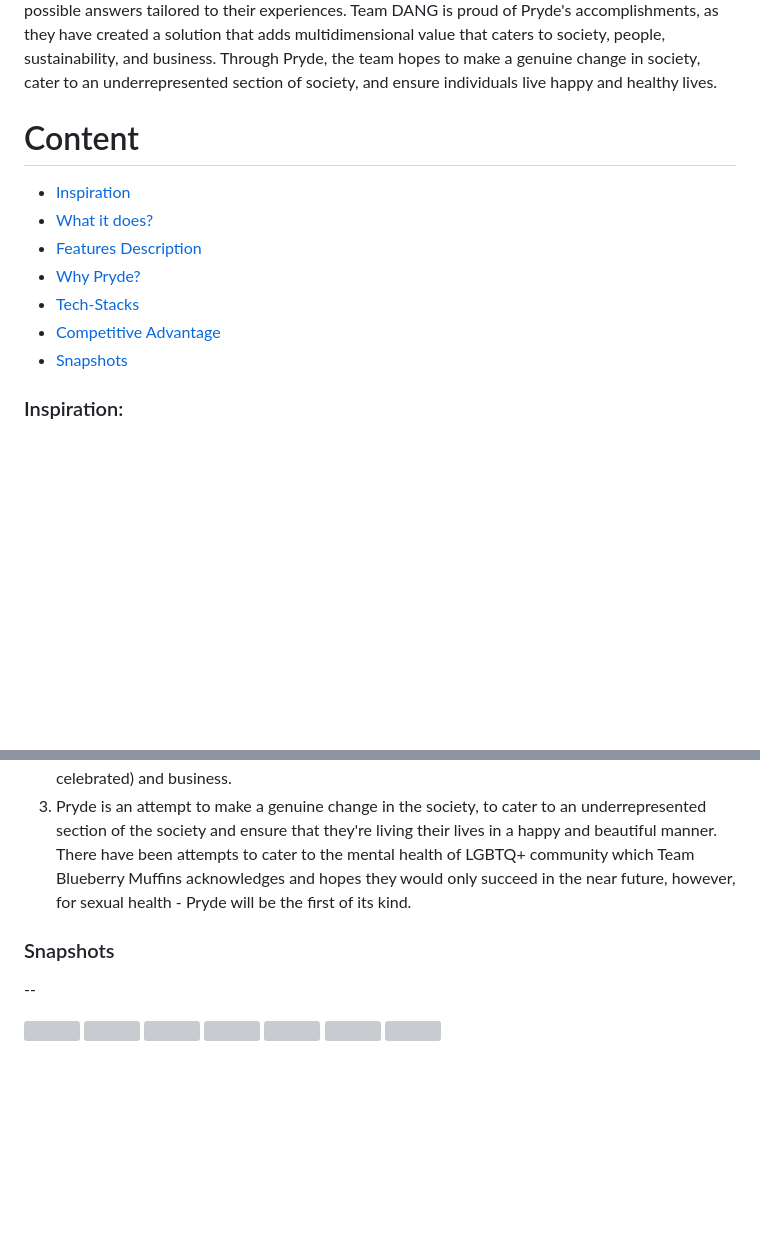
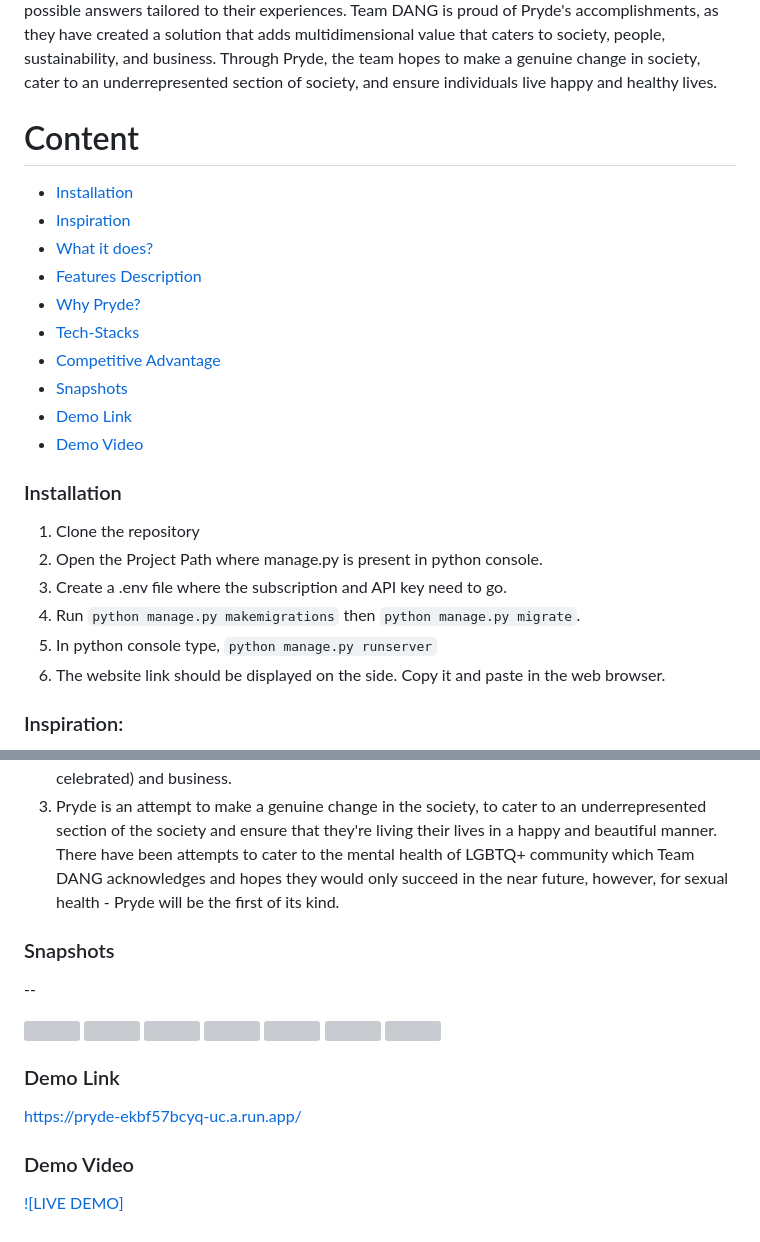
Before and after one commit to Sayantan-Ch/Hack-Solstice, a Markdown page: readme.md, 2 parts joined by grey strips. GitHub-like rendering; blank space fills up the shorter version; grey boxes are pictures that could not be loaded.

Commit message:
Final Readme Updated

```diff
--- a/readme.md
+++ b/readme.md
@@ -6,6 +6,7 @@
 
 Content
 ========
+ * [Installation](#installation)
  * [Inspiration](#Inspiration)
  * [What it does?](#What-it-does)
  * [Features Description](#Feature-Description)
@@ -13,7 +14,18 @@ Content
  * [Tech-Stacks](#Tech-Stacks)
  * [Competitive Advantage](#Competitive-Advantage)
  * [Snapshots](#Snapshots)
+ * [Demo Link](#Live-Demo)
+ * [Demo Video](#Demo-Video)
 
+
+### Installation
+
+1. Clone the repository
+2. Open the Project Path where manage.py is present in python console.
+3. Create a .env file where the subscription and API key need to go.
+4. Run `python manage.py makemigrations` then `python manage.py migrate`.
+5. In python console type, `python manage.py runserver`
+6. The website link should be displayed on the side. Copy it and paste in the web browser.
 
 
 ### Inspiration:
@@ -91,7 +103,7 @@ individuality is celebrated) and business.
 cater to an underrepresented section of the society and ensure
 that they're living their lives in a happy and beautiful manner.
 There have been attempts to cater to the mental health of LGBTQ+
-community which Team Blueberry Muffins acknowledges and hopes
+community which Team DANG acknowledges and hopes
 they would only succeed in the near future, however, for sexual
 health - Pryde will be the first of its kind.
 </li></br>
@@ -107,3 +119,9 @@ health - Pryde will be the first of its kind.
 ![](https://res.cloudinary.com/divr26z8e/image/upload/v1682765187/WhatsApp_Image_2023-04-10_at_6.09.17_PM_uxjirw.jpg)
 ![](https://res.cloudinary.com/divr26z8e/image/upload/v1682764725/WhatsApp_Image_2023-04-10_at_6.09.16_PM_1_utmjry.jpg)
 ![](https://res.cloudinary.com/divr26z8e/image/upload/v1682765271/Pridescape___SIMMER.io_-_Google_Chrome_4_12_2023_10_29_30_AM_ir4whd.jpg)
+
+### Demo Link
+https://pryde-ekbf57bcyq-uc.a.run.app/
+
+### Demo Video
+[![LIVE DEMO]](https://www.youtube.com/watch?v=zxcIGYQ03Dc)
```
